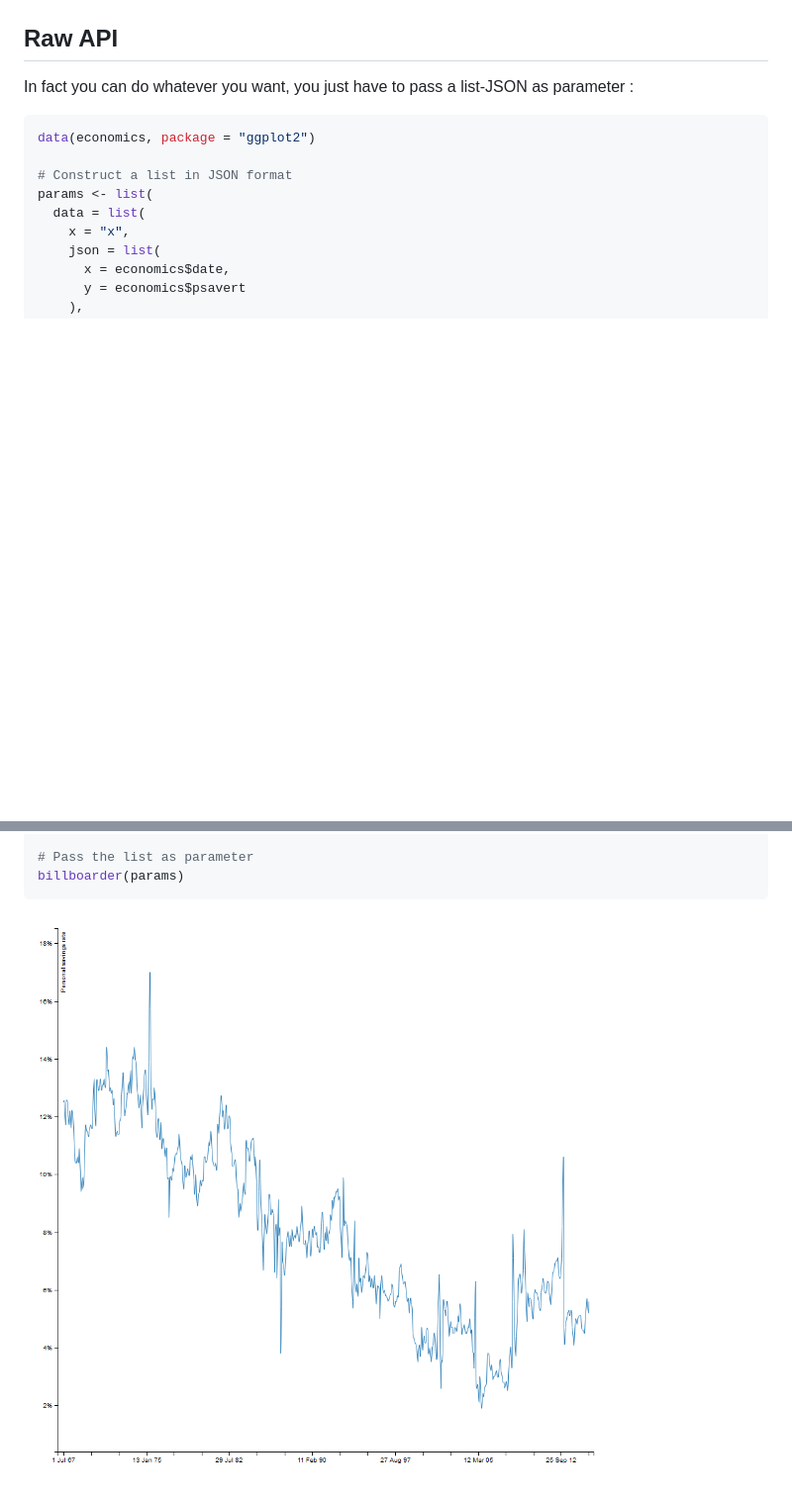
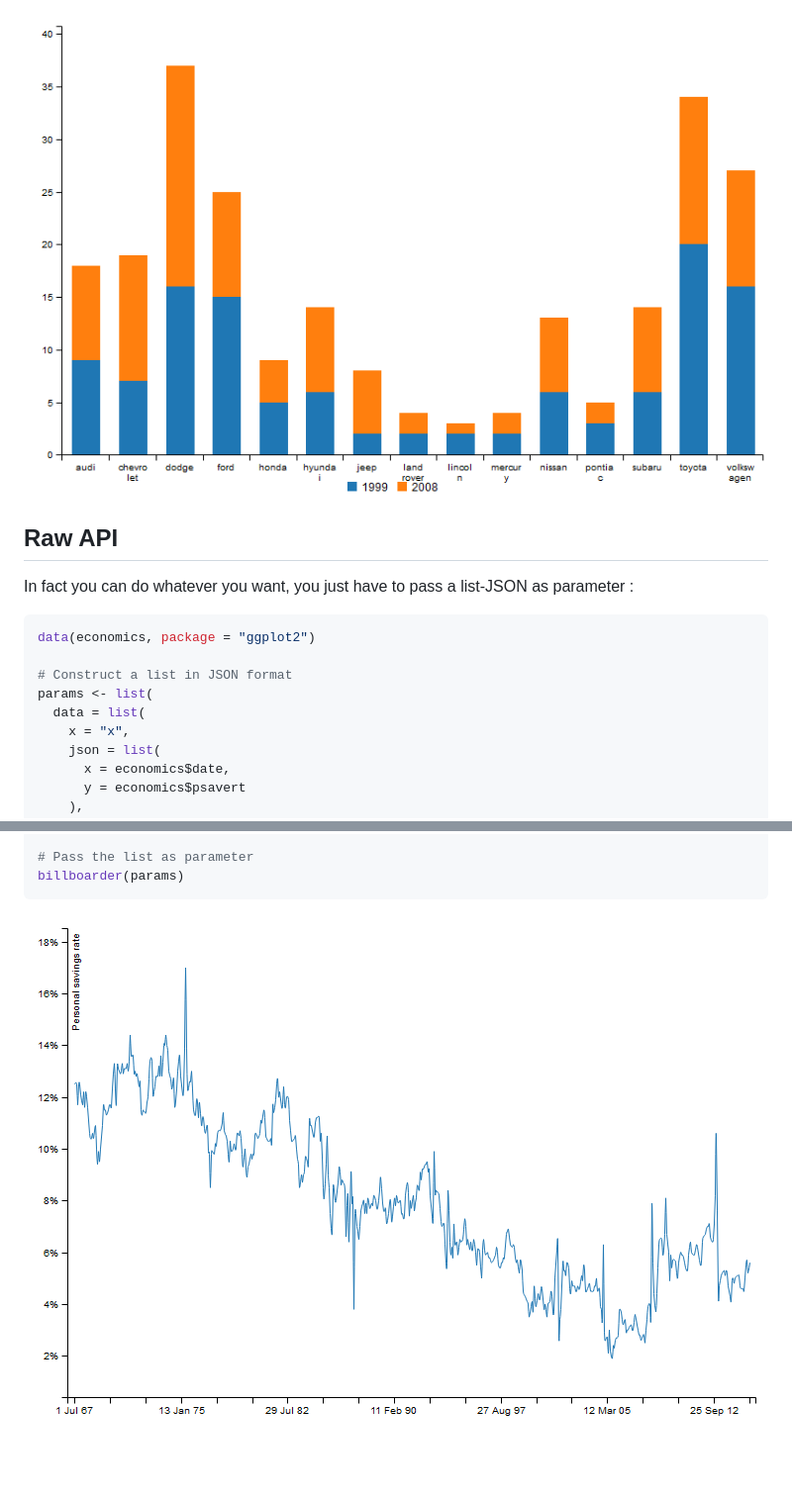
Before and after one commit to dreamRs/billboarder, a Markdown page: README.md, 2 parts joined by grey strips. Shown: that part at 99% size. GitHub-like rendering; pictures changed too: inst/img/barchart_stacked1.png (added), inst/img/linechart0.png; blank space fills up the shorter version.

```diff
--- a/README.md
+++ b/README.md
@@ -46,3 +95,4 @@ billboarder() %>%
+![](inst/img/barchart_stacked1.png)
 
 
 ## Raw API
```
Also changed, not shown: other parts of README.md (+49 -0 lines), inst/img/barchart1.png, inst/img/barchart_dodge1.png (added), 10 other files.
